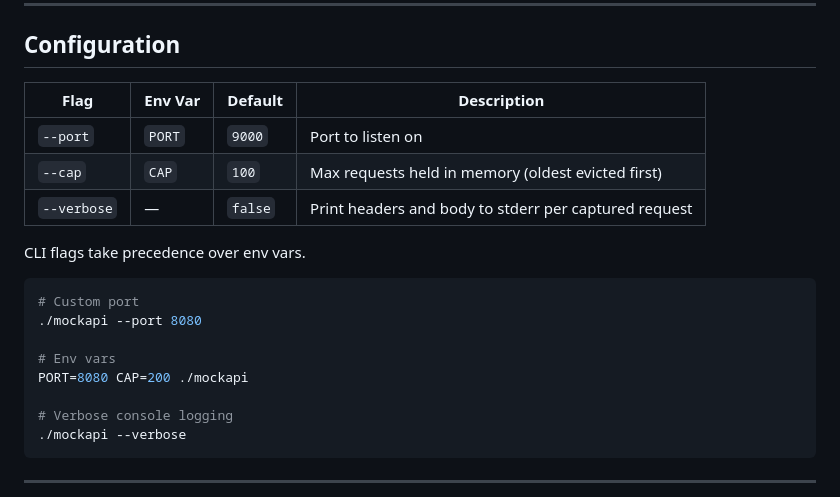
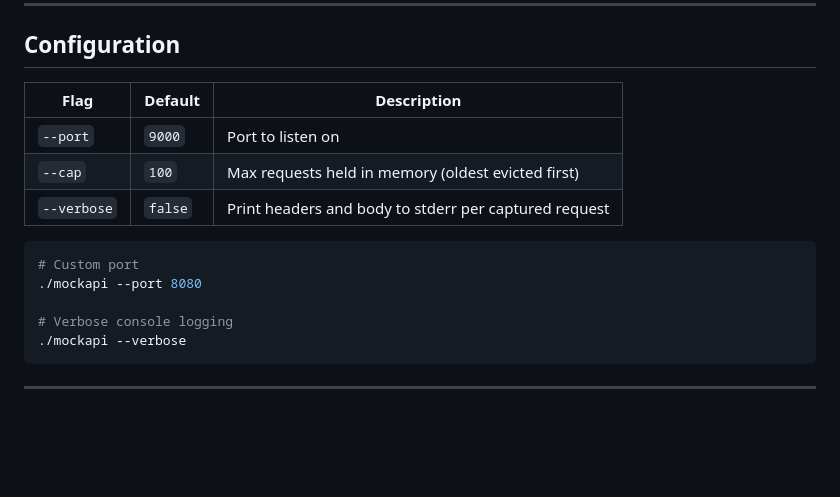
Before and after one commit to milosavljevicoa/mockapi, a Markdown page: README.md, the part around one of its changes. Drawn GitHub-style; blank space fills up the shorter version.

````diff
--- a/README.md
+++ b/README.md
@@ -63,20 +63,16 @@ Per-channel actions: **Copy URL** and **Clear** (removes all requests, keeps the
 
 ## Configuration
 
-| Flag | Env Var | Default | Description |
-|---|---|---|---|
-| `--port` | `PORT` | `9000` | Port to listen on |
-| `--cap` | `CAP` | `100` | Max requests held in memory (oldest evicted first) |
-| `--verbose` | — | `false` | Print headers and body to stderr per captured request |
+| Flag | Default | Description |
+|---|---|---|
+| `--port` | `9000` | Port to listen on |
+| `--cap` | `100` | Max requests held in memory (oldest evicted first) |
+| `--verbose` | `false` | Print headers and body to stderr per captured request |
 
-CLI flags take precedence over env vars.
 
 ```bash
 # Custom port
 ./mockapi --port 8080
-
-# Env vars
-PORT=8080 CAP=200 ./mockapi
 
 # Verbose console logging
 ./mockapi --verbose
````
Also changed, not shown: other parts of README.md (+5 -5 lines).
